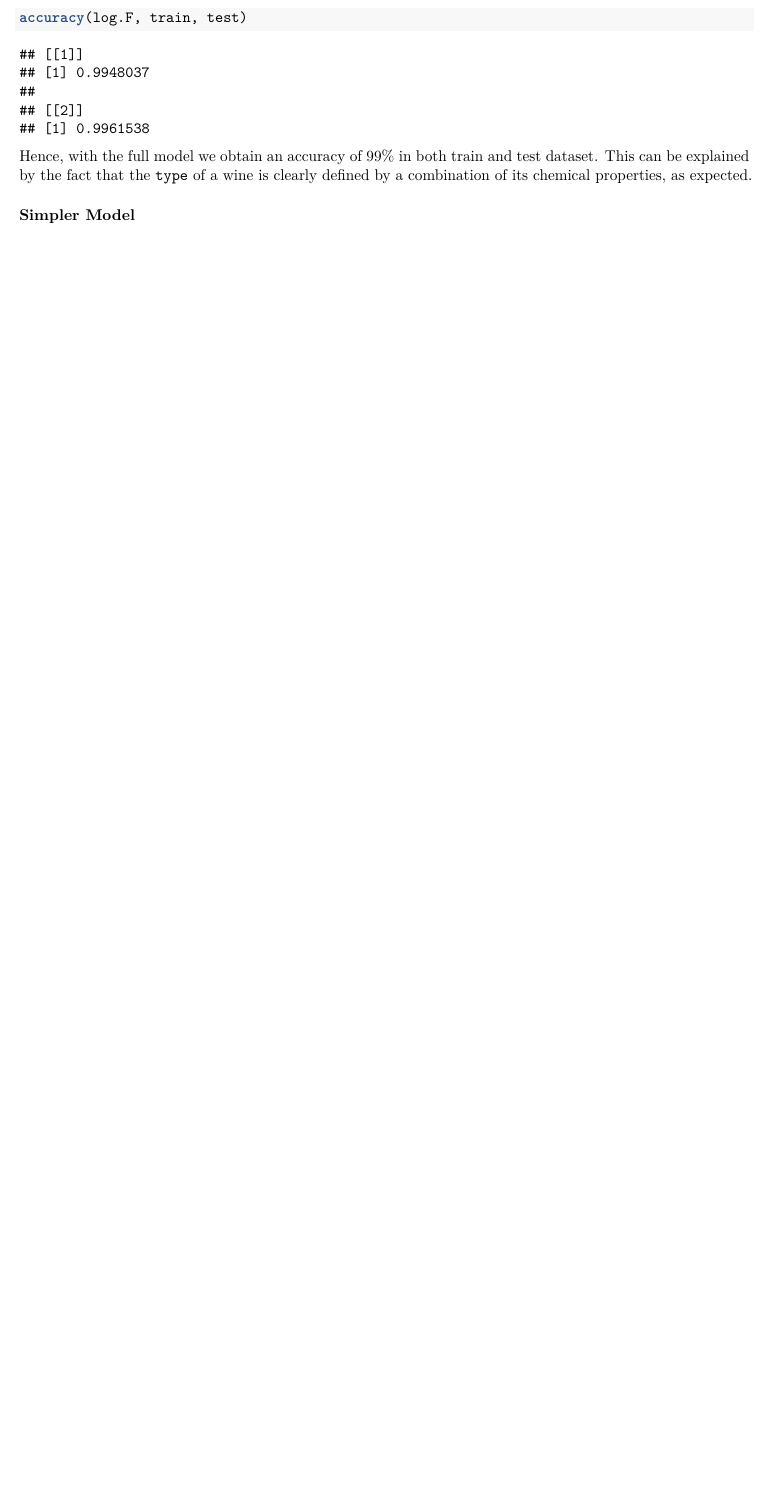
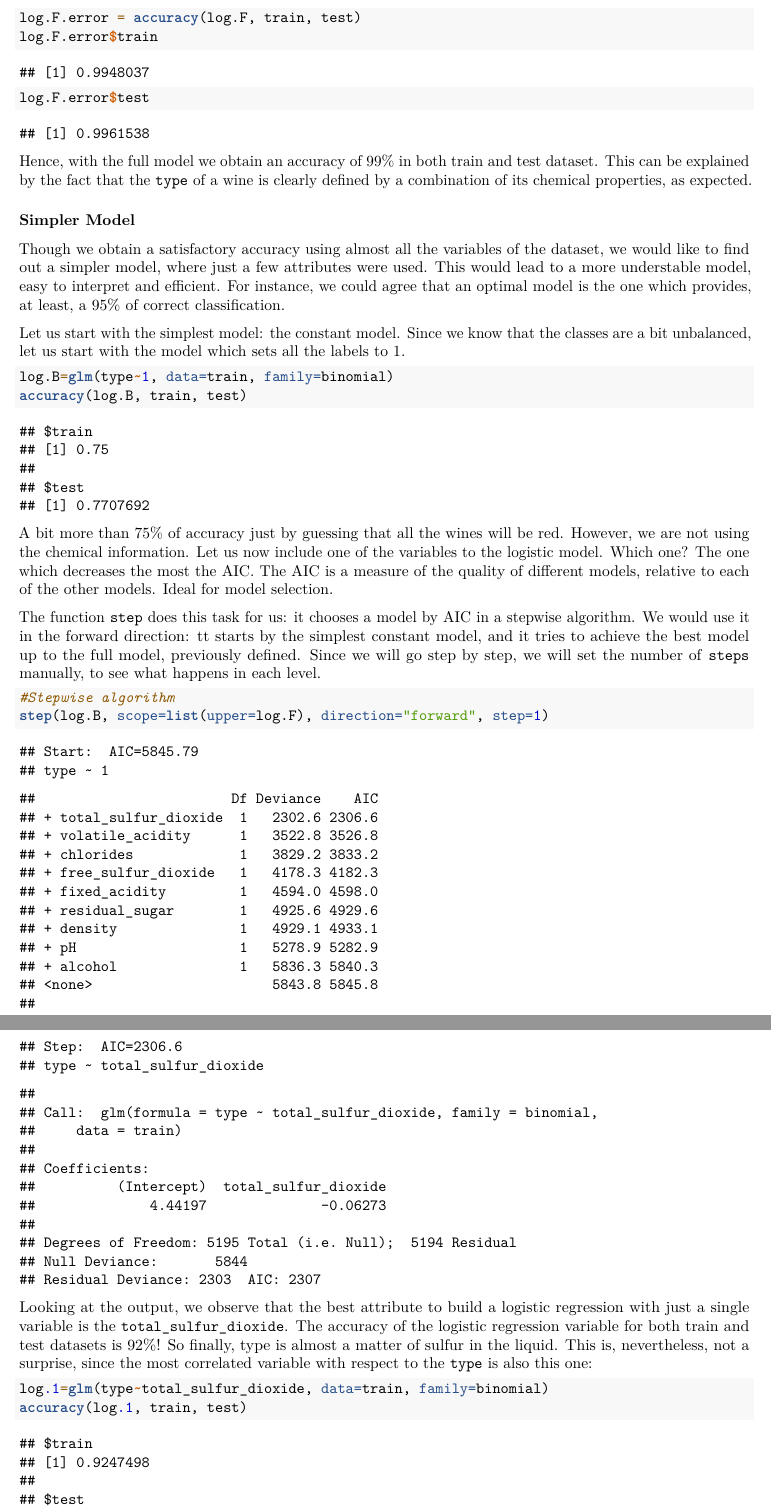
Before and after one commit to dansmachina/wines-data-analysis, an R Markdown document (notebooks/logistic-regression.Rmd): part of page 4 of 4 before the commit and two parts of pages 4 and 5 of 6 after it, the two joined at a grey line, cut so that both start at the same text, the shorter picture padded with empty space. Rendered offline with R 4.5, knitr and Pandoc, then LaTeX, with nearby package versions.

Commit message:
Simpler model with just two variables.

````diff
--- a/notebooks/logistic-regression.Rmd
+++ b/notebooks/logistic-regression.Rmd
@@ -95,8 +95,35 @@ accuracy <- function(model, train, test){
 ```
 
 ```{r full_model_validation}
-accuracy(log.F, train, test)
+log.F.error = accuracy(log.F, train, test)
+log.F.error$train
+log.F.error$test
 ```
 Hence, with the full model we obtain an accuracy of 99% in both train and test dataset. This can be explained by the fact that the `type` of a wine is clearly defined by a combination of its chemical properties, as expected.
 
 ### Simpler Model
+
+Though we obtain a satisfactory accuracy using almost all the variables of the dataset, we would like to find out a simpler model, where just a few attributes were used. This would lead to a more understable model, easy to interpret and efficient. For instance, we could agree that an optimal model is the one which provides, at least, a 95% of correct classification.
+
+Let us start with the simplest model: the constant model. Since we know that the classes are a bit unbalanced, let us start with the model which sets all the labels to 1.
+
+```{r constant}
+log.B=glm(type~1, data=train, family=binomial)
+accuracy(log.B, train, test)
+```
+
+A bit more than 75% of accuracy just by guessing that all the wines will be red. However, we are not using the chemical information. Let us now include one of the variables to the logistic model. Which one? The one which decreases the most the AIC. The AIC is a measure of the quality of different models, relative to each of the other models. Ideal for model selection.
+
+The function `step` does this task for us: it chooses a model by AIC in a stepwise algorithm. We would use it in the forward direction: tt starts by the simplest constant model, and it tries to achieve the best model up to the full model, previously defined. Since we will go step by step, we will set the number of `steps` manually, to see what happens in each level.
+
+```{r stepwise_1, warning=FALSE}
+#Stepwise algorithm
+step(log.B, scope=list(upper=log.F), direction="forward", step=1)
+```
+
+Looking at the output, we observe that the best attribute to build a logistic regression with just a single variable is the `total_sulfur_dioxide`. The accuracy of the logistic regression variable for both train and test datasets is 92%! So finally, type is almost a matter of sulfur in the liquid. This is, nevertheless, not a surprise, since the most correlated variable with respect to the `type` is also this one:
+
+
+```{r corr}
+log.1=glm(type~total_sulfur_dioxide, data=train, family=binomial)
+accuracy(log.1, train, test)
````
Also changed, not shown: notebooks/logistic-regression.pdf, notebooks/logistic-regression.Rmd (21 more changed lines).
